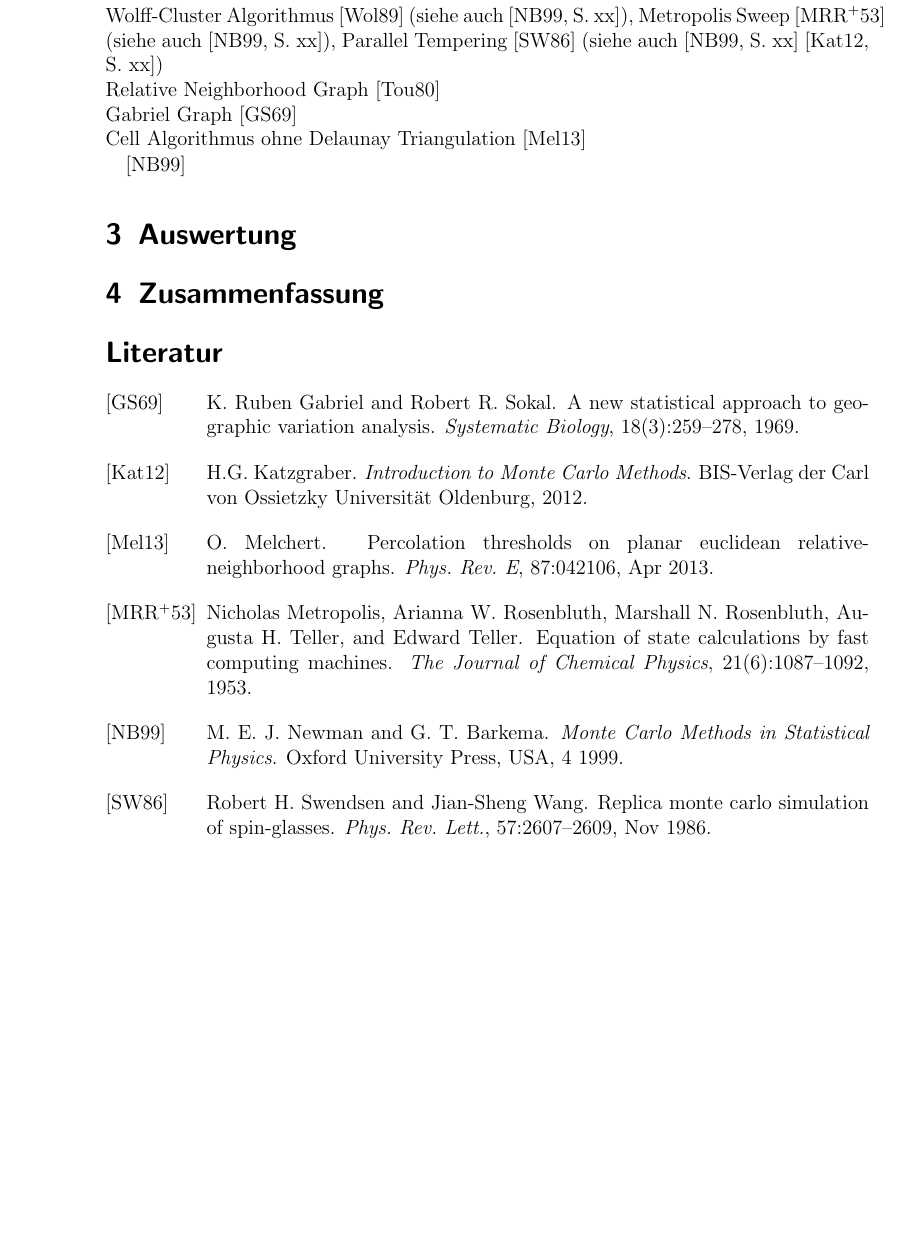
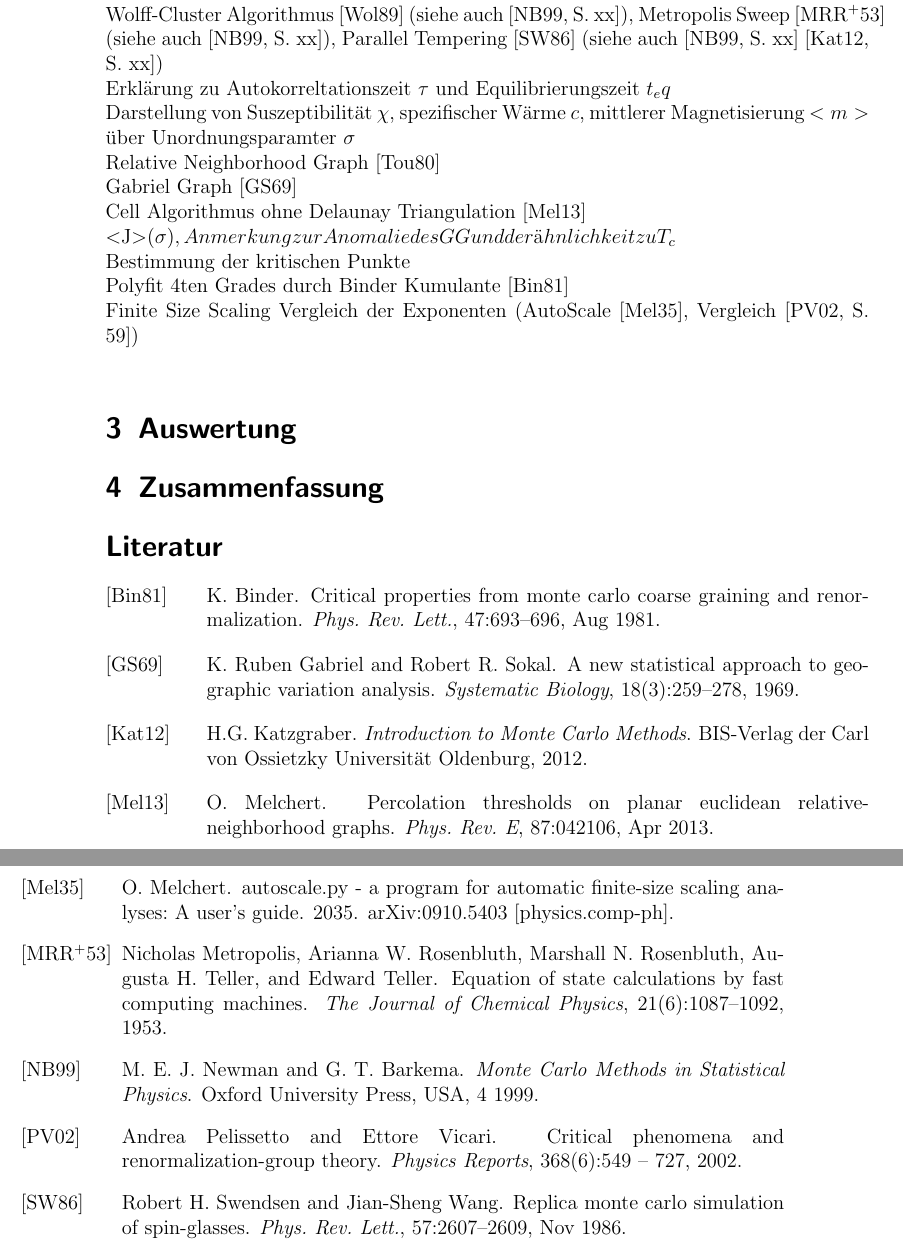
Before and after one commit to surt91/IsingFerromagnet, a LaTeX document (Tex/Ferromagnet.tex, which reads Tex/1_Theorie.tex, Tex/lit.bib): part of page 4 of 5 before the commit and two parts of pages 4 and 5 of 5 after it, the two joined at a grey line, cut so that both start at the same text, the shorter picture padded with empty space. Compiled offline with pdfLaTeX.

Commit message:
mehr Notizen zur Bachelorarbeit

```diff
--- a/Tex/1_Theorie.tex
+++ b/Tex/1_Theorie.tex
@@ -6,8 +6,12 @@
         Wolff-Cluster Algorithmus \cite{Wolff1989} (siehe auch \cite[S. xx]{NewmanBarkema1999}),
         Metropolis Sweep \cite{Metropolis1953} (siehe auch \cite[S. xx]{NewmanBarkema1999}),
         Parallel Tempering \cite{ParallelTempering1986} (siehe auch \cite[S. xx]{NewmanBarkema1999} \cite[S. xx]{Katzgraber2011})\\
+        Erklärung zu Autokorreltationszeit \(\tau\) und Equilibrierungszeit \(t_eq\)\\
+        Darstellung von Suszeptibilität \(\chi\), spezifischer Wärme \(c\), mittlerer Magnetisierung \(<m>\) über Unordnungsparamter \(\sigma\)\\
     Relative Neighborhood Graph \cite{Toussaint1980}\\
     Gabriel Graph \cite{Gabriel1969}\\
-        Cell Algorithmus ohne Delaunay Triangulation \cite{RNGCell}
-
-\cite{NewmanBarkema1999}
+        Cell Algorithmus ohne Delaunay Triangulation \cite{RNGCell}\\
+        <J>(\sigma), Anmerkung zur Anomalie des GG und der ähnlichkeit zu \(T_c\)\\
+    Bestimmung der kritischen Punkte\\
+        Polyfit 4ten Grades durch Binder Kumulante \cite{Binder1981}\\
+        Finite Size Scaling Vergleich der Exponenten (AutoScale \cite{Melchert2009}, Vergleich \cite[S. 59]{Pelissetto2002})\\
--- a/Tex/lit.bib
+++ b/Tex/lit.bib
@@ -133,3 +133,12 @@
     author = "Andrea Pelissetto and Ettore Vicari"
     %Seite 59
 }
+
+@article{Binder1981,
+    title = {Critical Properties from Monte Carlo Coarse Graining and Renormalization},
+    author = {Binder, K.},
+    journal = {Phys. Rev. Lett.},
+    volume = {47},
+    issue = {9},
+    pages = {693--696},
+    year = {1981},
@@ -135,0 +152,5 @@
+   AUTHOR  = {Melchert, O.},
+   TITLE   = {autoScale.py - A program for automatic finite-size scaling analyses: A user's guide},
+   YEAR    = {2035},
+   JOURNAL = {},
+   note = {arXiv:0910.5403 [physics.comp-ph]},
```
Also changed, not shown: Tex/lit.bib (13 more changed lines).
